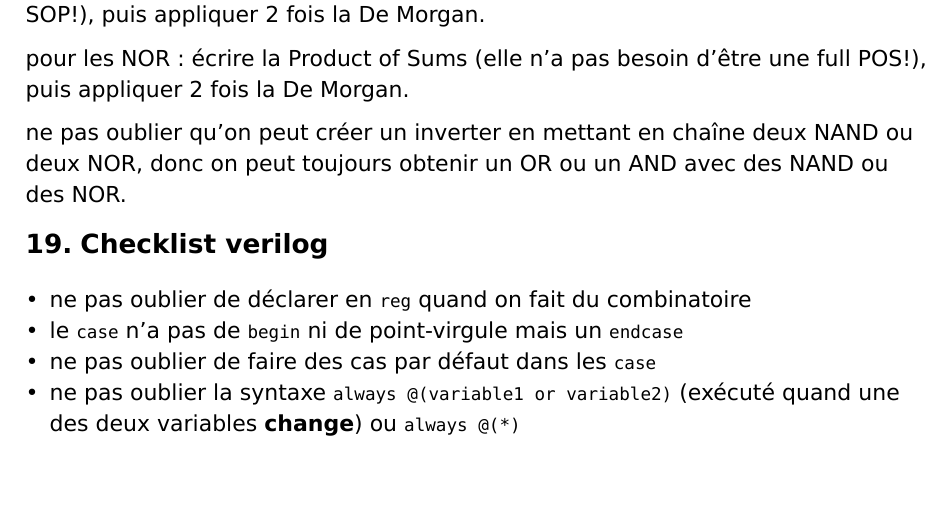
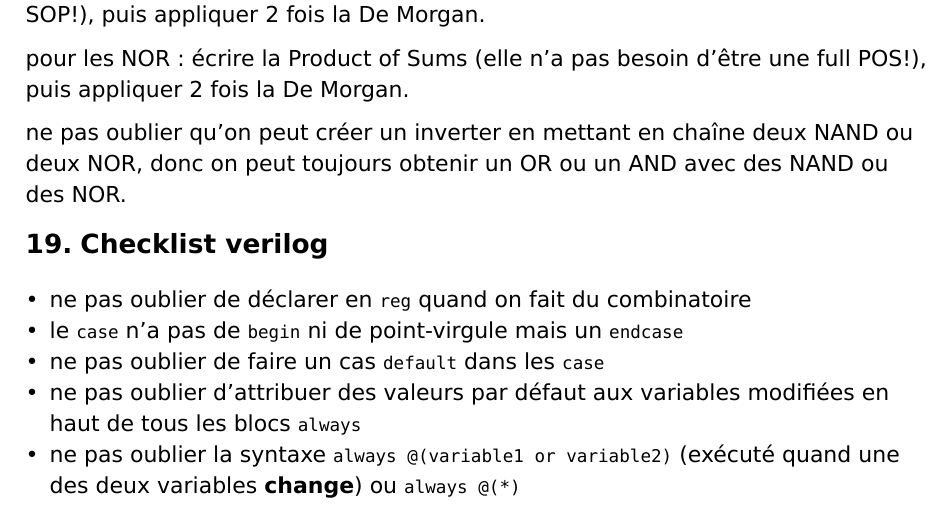
Before and after one commit to simon-epfl/notes-ba2-simon, a Typst document (fds/fds-tricks-1.typ): part of page 8 of 9, cut so that both start at the same text, the shorter picture padded with empty space. The pictures show the PDF file fds/fds-tricks-1.pdf that the author committed with the source.

Commit message:
fds: ex 21

```diff
--- a/fds/fds-tricks-1.typ
+++ b/fds/fds-tricks-1.typ
@@ -157,8 +157,10 @@ ne pas oublier qu'on peut créer un inverter en mettant en chaîne deux NAND ou
 
 - ne pas oublier de déclarer en `reg` quand on fait du combinatoire
 - le `case` n'a pas de `begin` ni de point-virgule mais un `endcase`
-- ne pas oublier de faire des cas par défaut dans les `case`
+- ne pas oublier de faire un cas `default` dans les `case`
+- ne pas oublier d'attribuer des valeurs par défaut aux variables modifiées en haut de tous les blocs `always`
 - ne pas oublier la syntaxe `always @(variable1 or variable2)` (exécuté quand une des deux variables *change*) ou `always @(*)`
+
 
 #pagebreak()
 
```
Also changed, not shown: fds/fds-tricks-1.pdf, 2 other files.
